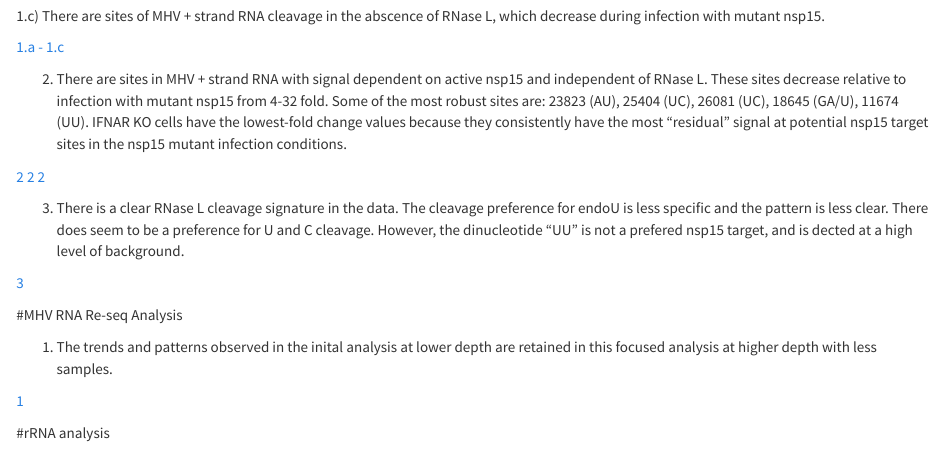
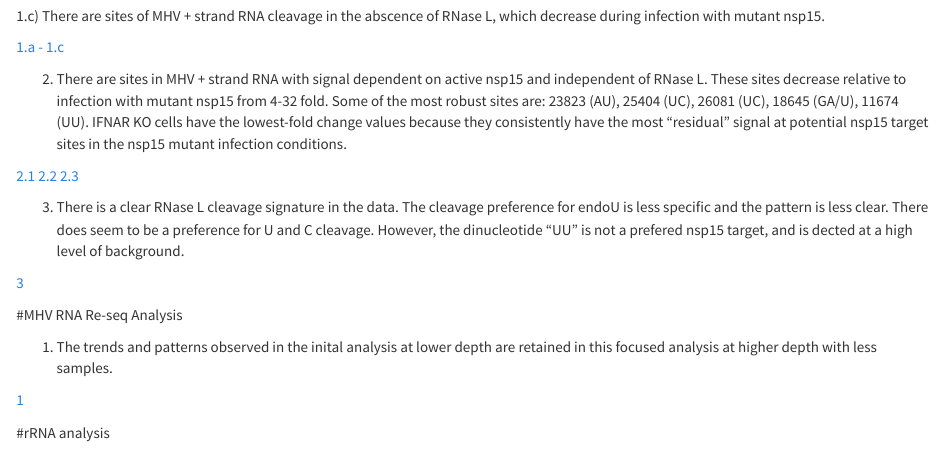
Before and after one commit to ancarr/EndoU, an R Markdown document (Executive Summary.Rmd): the page in a window 1100 px wide, from 430 px down before the commit and from 380 px down after it, so that both start at the same text. Rendered offline with R 4.5, knitr and Pandoc, with nearby package versions.

Commit message:
links to exec

```diff
--- a/Executive Summary.Rmd
+++ b/Executive Summary.Rmd
@@ -17,9 +17,9 @@ output: html_document
 
 2) There are sites in MHV + strand RNA with signal dependent on active nsp15 and independent of RNase L. These sites decrease relative to infection with mutant nsp15 from 4-32 fold. Some of the most robust sites are: 23823 (AU), 25404 (UC), 26081 (UC), 18645 (GA/U), 11674 (UU). IFNAR KO cells have the lowest-fold change values because they consistently have the most "residual" signal at potential nsp15 target sites in the nsp15 mutant infection conditions.
 
-[2](https://ancarr.github.io/EndoU/MHV_endoU_analysis_final.html#coverage_plots_for_all_cell_types_by_type_of_viral_infection)
-[2](https://ancarr.github.io/EndoU/MHV_endoU_analysis_final.html#coverage_plots_for_all_cell_types_by_type_of_viral_infection)
-[2](https://ancarr.github.io/EndoU/MHV_endoU_analysis_final.html#identifying_“significant”_sites_of_possible_nsp15_cleavage)
+[2.1](https://ancarr.github.io/EndoU/MHV_endoU_analysis_final.html#coverage_plots_for_all_cell_types_by_type_of_viral_infection)
+[2.2](https://ancarr.github.io/EndoU/MHV_endoU_analysis_final.html#coverage_plots_for_all_cell_types_by_type_of_viral_infection)
+[2.3](https://ancarr.github.io/EndoU/MHV_endoU_analysis_final.html#identifying_“significant”_sites_of_possible_nsp15_cleavage)
 
 3) There is a clear RNase L cleavage signature in the data. The cleavage preference for endoU is less specific and the pattern is less clear. There does seem to be a preference for U and C cleavage. However, the dinucleotide "UU" is not a prefered nsp15 target, and is dected at a high level of background.
 
```
Also changed, not shown: Executive_Summary.html, Executive_Summary_files/figure-html/pressure-1.png (renamed from Excutive_Summary_files/figure-html/pressure-1.png).
